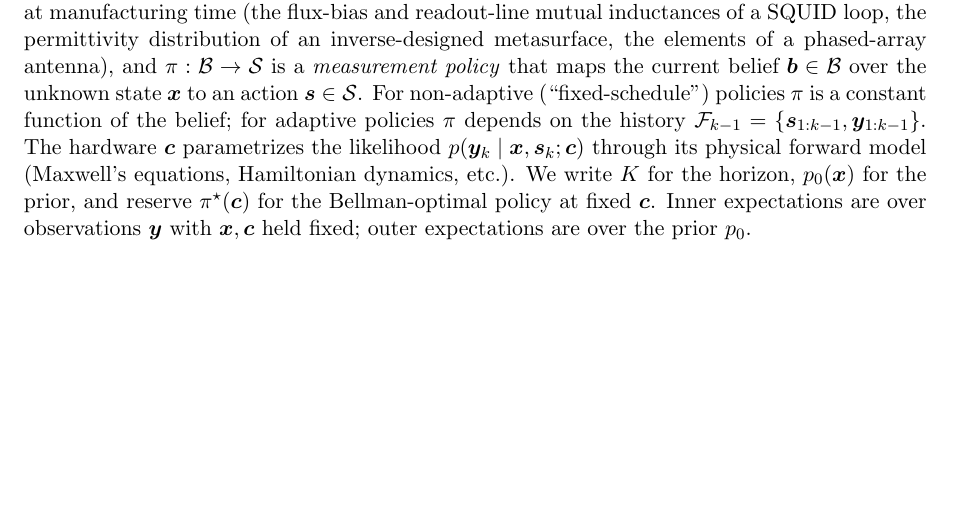
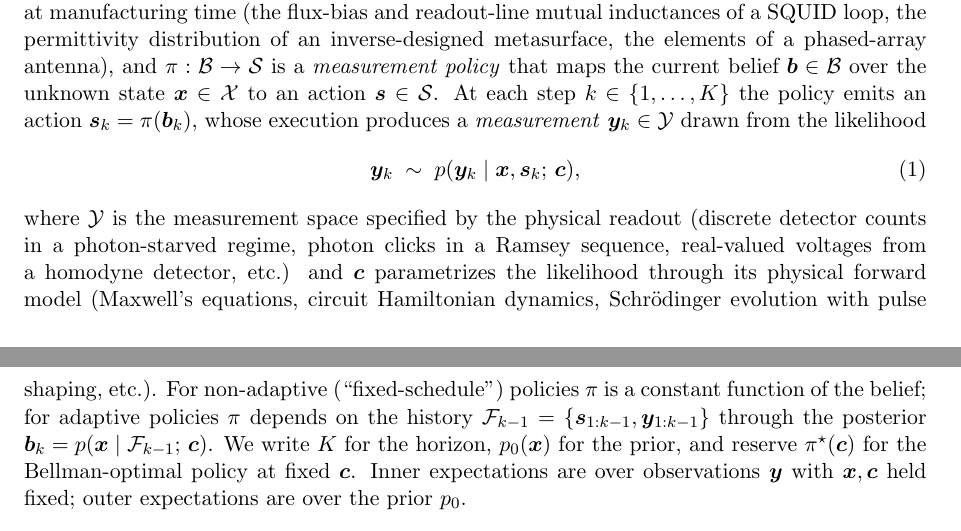
Before and after one commit to inversedesignai/BFIMGaussian, a LaTeX paper (doc/paper/paper.tex): part of page 4 of 26 before the commit and two parts of pages 4 and 5 of 26 after it, the two joined at a grey line, cut so that both start at the same text, the shorter picture padded with empty space. Compiled offline with pdfLaTeX.

Commit message:
paper.tex: define y as the measurement in the Sensor model subsection
The y_k observation variable was referenced in the history
F_{k-1} = {s_{1:k-1}, y_{1:k-1}} and in the joint objective V(c, pi),
but never explicitly introduced.  Added a sentence giving y_k its
own measurement space Y and the likelihood
  y_k ~ p(y_k | x, s_k; c)
as equation (1) (new label eq:likelihood), with examples of Y
(detector counts, photon clicks, homodyne voltages) and of the
physical forward models that parametrize the likelihood via c
(Maxwell, circuit Hamiltonian, Schrodinger + pulses).

Also clarified that the belief dependence is b_k = p(x | F_{k-1}; c).

Page count 19 -> 26 after bibtex run (unrelated to this edit;
reflects the previous build not having bibtex-resolved citations).

Co-Authored-By: Claude Opus 4.7 (1M context) <noreply@anthropic.com>

```diff
--- a/doc/paper/paper.tex
+++ b/doc/paper/paper.tex
@@ -80,7 +80,12 @@ The paper is organized as follows.  Section~\ref{sec:setup} formalizes the joint
 
 \subsection{Sensor model}
 
-A \emph{sensor} in this paper is a tuple $(\bc, \pi)$ where $\bc \in \mathcal{C} \subseteq \R^{d_c}$ is a continuous \emph{physical geometry} fixed at manufacturing time (the flux-bias and readout-line mutual inductances of a SQUID loop, the permittivity distribution of an inverse-designed metasurface, the elements of a phased-array antenna), and $\pi: \mathcal{B} \to \mathcal{S}$ is a \emph{measurement policy} that maps the current belief $\bb \in \mathcal{B}$ over the unknown state $\bx$ to an action $\bs \in \mathcal{S}$.  For non-adaptive (``fixed-schedule'') policies $\pi$ is a constant function of the belief; for adaptive policies $\pi$ depends on the history $\mathcal{F}_{k-1} = \{\bs_{1:k-1}, \by_{1:k-1}\}$.  The hardware $\bc$ parametrizes the likelihood $p(\by_k \mid \bx, \bs_k; \bc)$ through its physical forward model (Maxwell's equations, Hamiltonian dynamics, etc.).  We write $K$ for the horizon, $p_0(\bx)$ for the prior, and reserve $\pi^\star(\bc)$ for the Bellman-optimal policy at fixed $\bc$.  Inner expectations are over observations $\by$ with $\bx, \bc$ held fixed; outer expectations are over the prior $p_0$.
+A \emph{sensor} in this paper is a tuple $(\bc, \pi)$ where $\bc \in \mathcal{C} \subseteq \R^{d_c}$ is a continuous \emph{physical geometry} fixed at manufacturing time (the flux-bias and readout-line mutual inductances of a SQUID loop, the permittivity distribution of an inverse-designed metasurface, the elements of a phased-array antenna), and $\pi: \mathcal{B} \to \mathcal{S}$ is a \emph{measurement policy} that maps the current belief $\bb \in \mathcal{B}$ over the unknown state $\bx \in \mathcal{X}$ to an action $\bs \in \mathcal{S}$.  At each step $k \in \{1, \ldots, K\}$ the policy emits an action $\bs_k = \pi(\bb_k)$, whose execution produces a \emph{measurement} $\by_k \in \mathcal{Y}$ drawn from the likelihood
+\begin{equation}
+  \by_k \;\sim\; p(\by_k \mid \bx, \bs_k;\, \bc),
+  \label{eq:likelihood}
+\end{equation}
+where $\mathcal{Y}$ is the measurement space specified by the physical readout (discrete detector counts in a photon-starved regime, photon clicks in a Ramsey sequence, real-valued voltages from a homodyne detector, etc.) and $\bc$ parametrizes the likelihood through its physical forward model (Maxwell's equations, circuit Hamiltonian dynamics, Schr\"odinger evolution with pulse shaping, etc.).  For non-adaptive (``fixed-schedule'') policies $\pi$ is a constant function of the belief; for adaptive policies $\pi$ depends on the history $\mathcal{F}_{k-1} = \{\bs_{1:k-1}, \by_{1:k-1}\}$ through the posterior $\bb_k = p(\bx \mid \mathcal{F}_{k-1};\, \bc)$.  We write $K$ for the horizon, $p_0(\bx)$ for the prior, and reserve $\pi^\star(\bc)$ for the Bellman-optimal policy at fixed $\bc$.  Inner expectations are over observations $\by$ with $\bx, \bc$ held fixed; outer expectations are over the prior $p_0$.
 
 \subsection{Joint optimization statement}
 
```
Also changed, not shown: doc/paper/paper.pdf.
